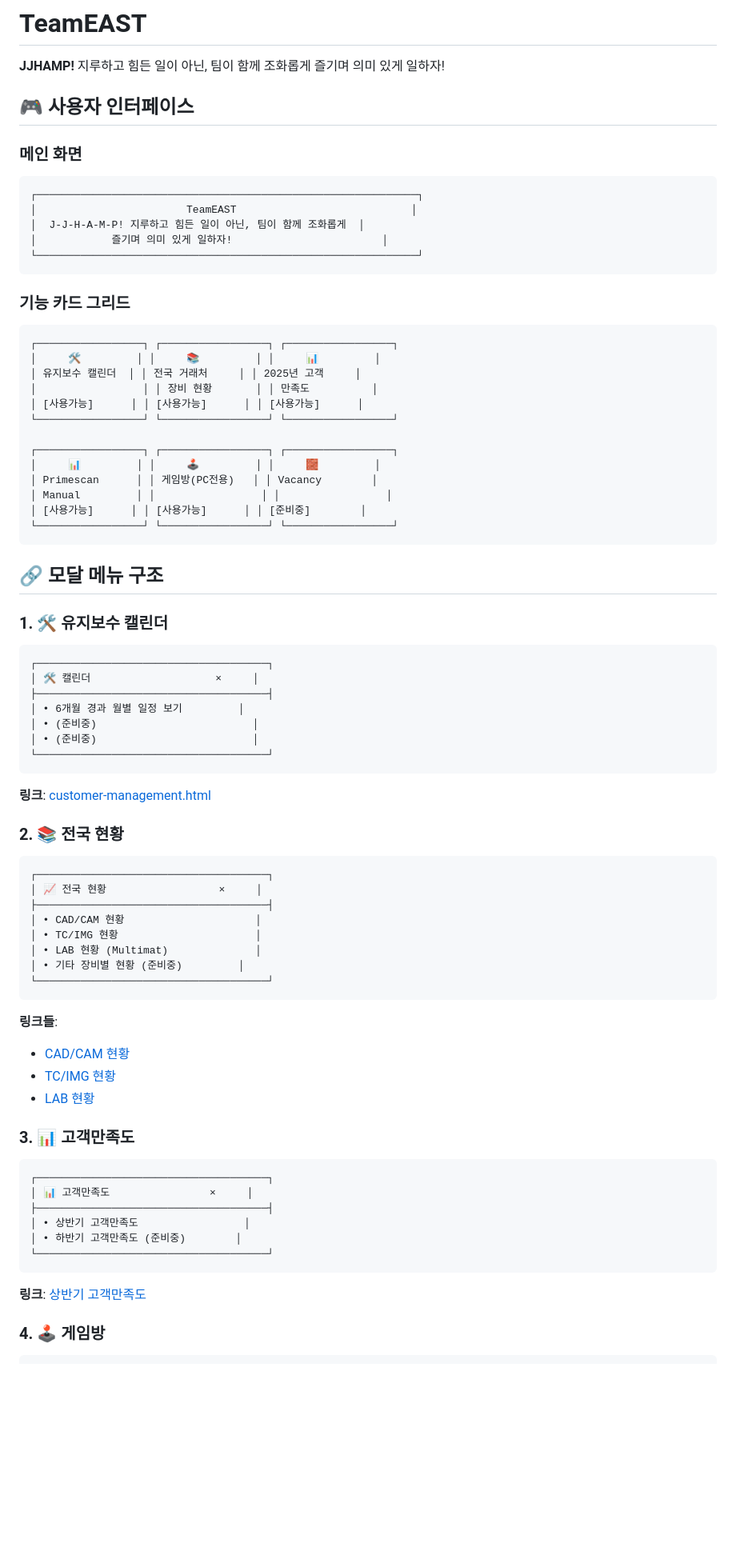
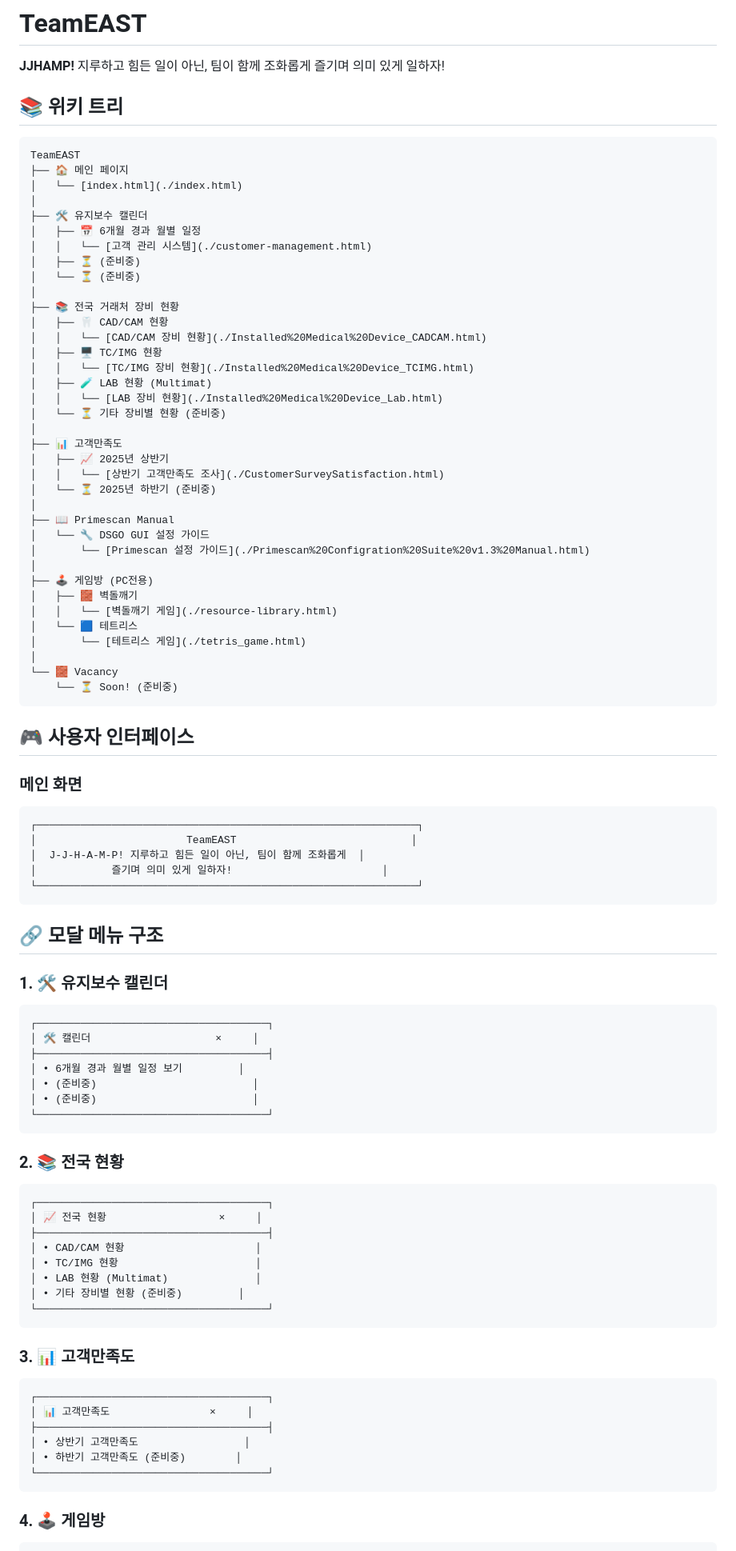
Before and after one commit to DSCOREA/TeamEAST, a Markdown page: README.md, the part around one of its changes. Shown at 80% size. GitHub-like rendering; blank space fills up the shorter version.

Commit message:
Readme.md 수정

````diff
--- a/README.md
+++ b/README.md
@@ -1,6 +1,47 @@
 # TeamEAST
 
 **JJHAMP!** 지루하고 힘든 일이 아닌, 팀이 함께 조화롭게 즐기며 의미 있게 일하자!
+
+## 📚 위키 트리
+
+```
+TeamEAST
+├── 🏠 메인 페이지
+│   └── [index.html](./index.html)
+│
+├── 🛠️ 유지보수 캘린더
+│   ├── 📅 6개월 경과 월별 일정
+│   │   └── [고객 관리 시스템](./customer-management.html)
+│   ├── ⏳ (준비중)
+│   └── ⏳ (준비중)
+│
+├── 📚 전국 거래처 장비 현황
+│   ├── 🦷 CAD/CAM 현황
+│   │   └── [CAD/CAM 장비 현황](./Installed%20Medical%20Device_CADCAM.html)
+│   ├── 🖥️ TC/IMG 현황
+│   │   └── [TC/IMG 장비 현황](./Installed%20Medical%20Device_TCIMG.html)
+│   ├── 🧪 LAB 현황 (Multimat)
+│   │   └── [LAB 장비 현황](./Installed%20Medical%20Device_Lab.html)
+│   └── ⏳ 기타 장비별 현황 (준비중)
+│
+├── 📊 고객만족도
+│   ├── 📈 2025년 상반기
+│   │   └── [상반기 고객만족도 조사](./CustomerSurveySatisfaction.html)
+│   └── ⏳ 2025년 하반기 (준비중)
+│
+├── 📖 Primescan Manual
+│   └── 🔧 DSGO GUI 설정 가이드
+│       └── [Primescan 설정 가이드](./Primescan%20Configration%20Suite%20v1.3%20Manual.html)
+│
+├── 🕹️ 게임방 (PC전용)
+│   ├── 🧱 벽돌깨기
+│   │   └── [벽돌깨기 게임](./resource-library.html)
+│   └── 🟦 테트리스
+│       └── [테트리스 게임](./tetris_game.html)
+│
+└── 🧱 Vacancy
+    └── ⏳ Soon! (준비중)
+```
 
 ## 🎮 사용자 인터페이스
 
@@ -11,23 +52,6 @@
 │  J-J-H-A-M-P! 지루하고 힘든 일이 아닌, 팀이 함께 조화롭게  │
 │            즐기며 의미 있게 일하자!                        │
 └─────────────────────────────────────────────────────────────┘
-```
-
-### 기능 카드 그리드
-```
-┌─────────────────┐ ┌─────────────────┐ ┌─────────────────┐
-│     🛠️         │ │     📚         │ │     📊         │
-│ 유지보수 캘린더  │ │ 전국 거래처     │ │ 2025년 고객     │
-│                 │ │ 장비 현황       │ │ 만족도          │
-│ [사용가능]      │ │ [사용가능]      │ │ [사용가능]      │
-└─────────────────┘ └─────────────────┘ └─────────────────┘
-
-┌─────────────────┐ ┌─────────────────┐ ┌─────────────────┐
-│     📊         │ │     🕹️         │ │     🧱         │
-│ Primescan      │ │ 게임방(PC전용)   │ │ Vacancy        │
-│ Manual         │ │                 │ │                 │
-│ [사용가능]      │ │ [사용가능]      │ │ [준비중]        │
-└─────────────────┘ └─────────────────┘ └─────────────────┘
 ```
 
 ## 🔗 모달 메뉴 구조
@@ -43,8 +67,6 @@
 └─────────────────────────────────────┘
 ```
 
-**링크**: [customer-management.html](./customer-management.html)
-
 ### 2. 📚 전국 현황
 ```
 ┌─────────────────────────────────────┐
@@ -57,11 +79,6 @@
 └─────────────────────────────────────┘
 ```
 
-**링크들**:
-- [CAD/CAM 현황](./Installed%20Medical%20Device_CADCAM.html)
-- [TC/IMG 현황](./Installed%20Medical%20Device_TCIMG.html)
-- [LAB 현황](./Installed%20Medical%20Device_Lab.html)
-
 ### 3. 📊 고객만족도
 ```
 ┌─────────────────────────────────────┐
@@ -71,8 +88,6 @@
 │ • 하반기 고객만족도 (준비중)        │
 └─────────────────────────────────────┘
 ```
-
-**링크**: [상반기 고객만족도](./CustomerSurveySatisfaction.html)
 
 ### 4. 🕹️ 게임방
 ```
````
Also changed, not shown: other parts of README.md (+18 -17 lines).
